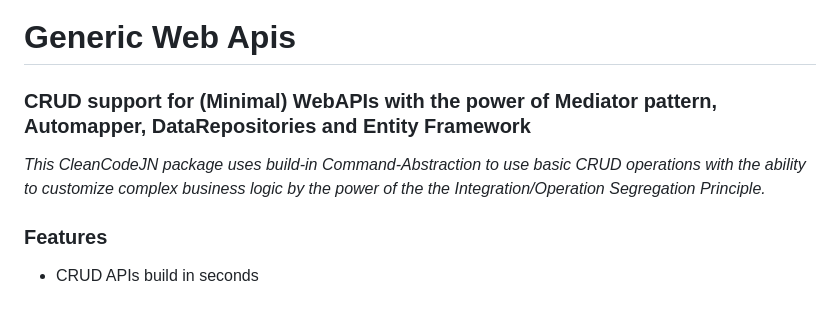
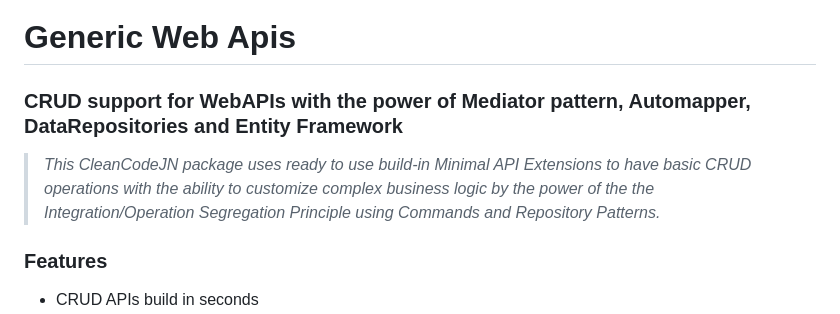
Before and after one commit to decius999/CleanCodeJN-Generic-Apis, a Markdown page: README.md, the part around the change printed below. GitHub-like rendering.

Commit message:
Better README.md

```diff
--- a/README.md
+++ b/README.md
@@ -1,8 +1,9 @@
 # Generic Web Apis
-### CRUD support for (Minimal) WebAPIs with the power of Mediator pattern, Automapper, DataRepositories and Entity Framework
+### CRUD support for WebAPIs with the power of Mediator pattern, Automapper, DataRepositories and Entity Framework
 
-_This CleanCodeJN package uses build-in Command-Abstraction to use basic CRUD operations with the ability to customize complex
-business logic by the power of the the Integration/Operation Segregation Principle._
+> _This CleanCodeJN package uses ready to use build-in Minimal API Extensions to have basic
+CRUD operations with the ability to customize complex business logic by the power of the the
+Integration/Operation Segregation Principle using Commands and Repository Patterns._
 
 ### Features
 
```
Also changed, not shown: other parts of README.md (+2 -2 lines).
